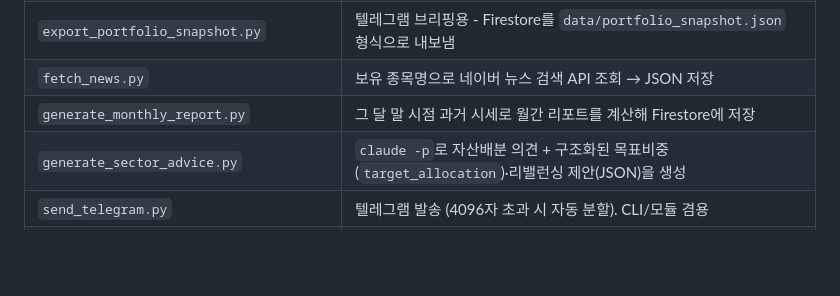
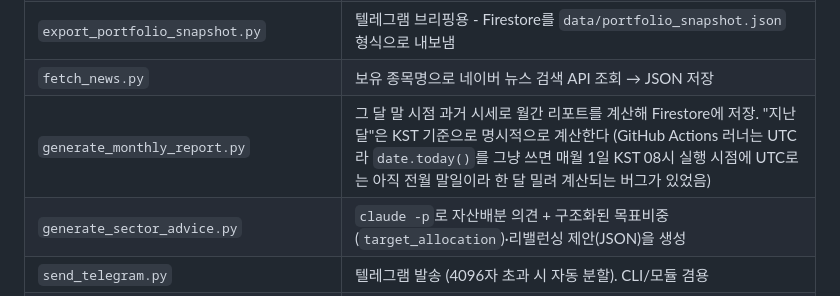
Before and after one commit to derekjychoi/MakeChoiAndKangRich, a Markdown page: README.md, the part around the change. GitHub-like rendering; blank space fills up the shorter version.

Commit message:
README: 월간 리포트 KST 타임존 버그 수정 내용 반영
Co-Authored-By: Claude Sonnet 5 <noreply@anthropic.com>

```diff
--- a/README.md
+++ b/README.md
@@ -94,7 +94,7 @@ Claude Code CLI는 워크플로우 안에서 공식 설치 스크립트(`curl -f
 | `refresh_live_prices.py` | 실시간 보유현황 페이지용 - 지금 이 순간 시세를 `latest_prices`에 저장, 직전 대비 ±5% 이상 변동 시 `price_alerts`에 기록 + 텔레그램 알림. 알림/시세 조회 대상은 **현재 실제로 보유 중인 종목**으로만 한정한다 (전량매도한 종목은 제외). 종목 목록은 `transactions` 전체를 스캔하지 않고 `settings/known_instruments` 캐시(종목별 `held` 여부 포함)만 읽음 (5분마다 전체 스캔하면 Firestore 무료 일일 읽기 한도 5만 건을 금방 넘김 - 실제로 겪은 사고). 이 캐시는 `add-transaction.html`/`journal.html`이 거래 내역을 조회할 때마다 `computeHoldings()` 결과로 갱신함 (`web/known-instruments.js`). 네이버/야후는 비공식 엔드포인트라 요청이 잦으면 차단/제한될 수 있음 - 실패한 종목은 조용히 건너뛰고 평단가로 대체됨 |
 | `export_portfolio_snapshot.py` | 텔레그램 브리핑용 - Firestore를 `data/portfolio_snapshot.json` 형식으로 내보냄 |
 | `fetch_news.py` | 보유 종목명으로 네이버 뉴스 검색 API 조회 → JSON 저장 |
-| `generate_monthly_report.py` | 그 달 말 시점 과거 시세로 월간 리포트를 계산해 Firestore에 저장 |
+| `generate_monthly_report.py` | 그 달 말 시점 과거 시세로 월간 리포트를 계산해 Firestore에 저장. "지난달"은 KST 기준으로 명시적으로 계산한다 (GitHub Actions 러너는 UTC라 `date.today()`를 그냥 쓰면 매월 1일 KST 08시 실행 시점에 UTC로는 아직 전월 말일이라 한 달 밀려 계산되는 버그가 있었음) |
 | `generate_sector_advice.py` | `claude -p`로 자산배분 의견 + 구조화된 목표비중(`target_allocation`)·리밸런싱 제안(JSON)을 생성 |
 | `send_telegram.py` | 텔레그램 발송 (4096자 초과 시 자동 분할). CLI/모듈 겸용 |
 | `migrate_transactions_to_firestore.py` | 1회성 - 구글시트 스냅샷을 `transactions`로 이전 (이미 완료됨) |
```
